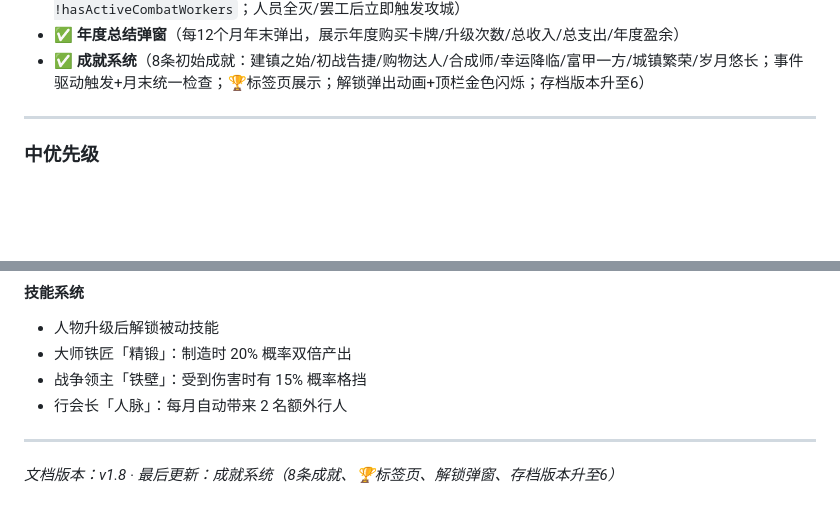
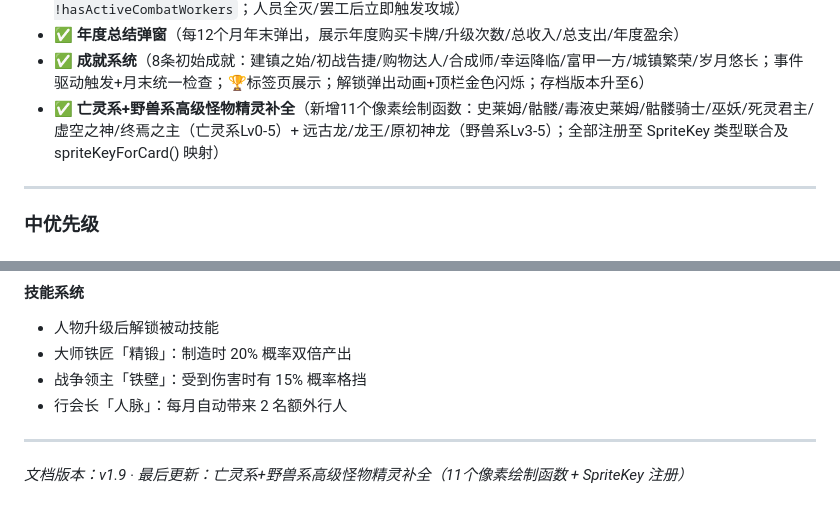
Before and after one commit to OkashiF/TownLegend, a Markdown page: README.md, 2 parts joined by grey strips. GitHub-like rendering; blank space fills up the shorter version.

Commit message:
docs: README v1.9 - 新增11个怪物精灵已完成条目，更新文档版本
Agent-Logs-Url: https://github.com/OkashiF/TownLegend/sessions/2e451cd1-e209-4ebc-8f4d-4f3e6894f4e6

Co-authored-by: OkashiF <185468276+OkashiF@users.noreply.github.com>

```diff
--- a/README.md
+++ b/README.md
@@ -738,6 +738,7 @@ totalCraftMult = buildingBonus × hasteBonus
 - ✅ **攻城逻辑重写**（有活跃战斗岗位人员时怪物不进军；`isUnderSiege = 有准备好的怪物 && !hasActiveCombatWorkers`；人员全灭/罢工后立即触发攻城）
 - ✅ **年度总结弹窗**（每12个月年末弹出，展示年度购买卡牌/升级次数/总收入/总支出/年度盈余）
 - ✅ **成就系统**（8条初始成就：建镇之始/初战告捷/购物达人/合成师/幸运降临/富甲一方/城镇繁荣/岁月悠长；事件驱动触发+月末统一检查；🏆标签页展示；解锁弹出动画+顶栏金色闪烁；存档版本升至6）
+- ✅ **亡灵系+野兽系高级怪物精灵补全**（新增11个像素绘制函数：史莱姆/骷髅/毒液史莱姆/骷髅骑士/巫妖/死灵君主/虚空之神/终焉之主（亡灵系Lv0-5）+ 远古龙/龙王/原初神龙（野兽系Lv3-5）；全部注册至 SpriteKey 类型联合及 spriteKeyForCard() 映射）
 
 ---
 
@@ -784,4 +785,4 @@ totalCraftMult = buildingBonus × hasteBonus
 
 ---
 
-*文档版本：v1.8 · 最后更新：成就系统（8条成就、🏆标签页、解锁弹窗、存档版本升至6）*
+*文档版本：v1.9 · 最后更新：亡灵系+野兽系高级怪物精灵补全（11个像素绘制函数 + SpriteKey 注册）*
```
